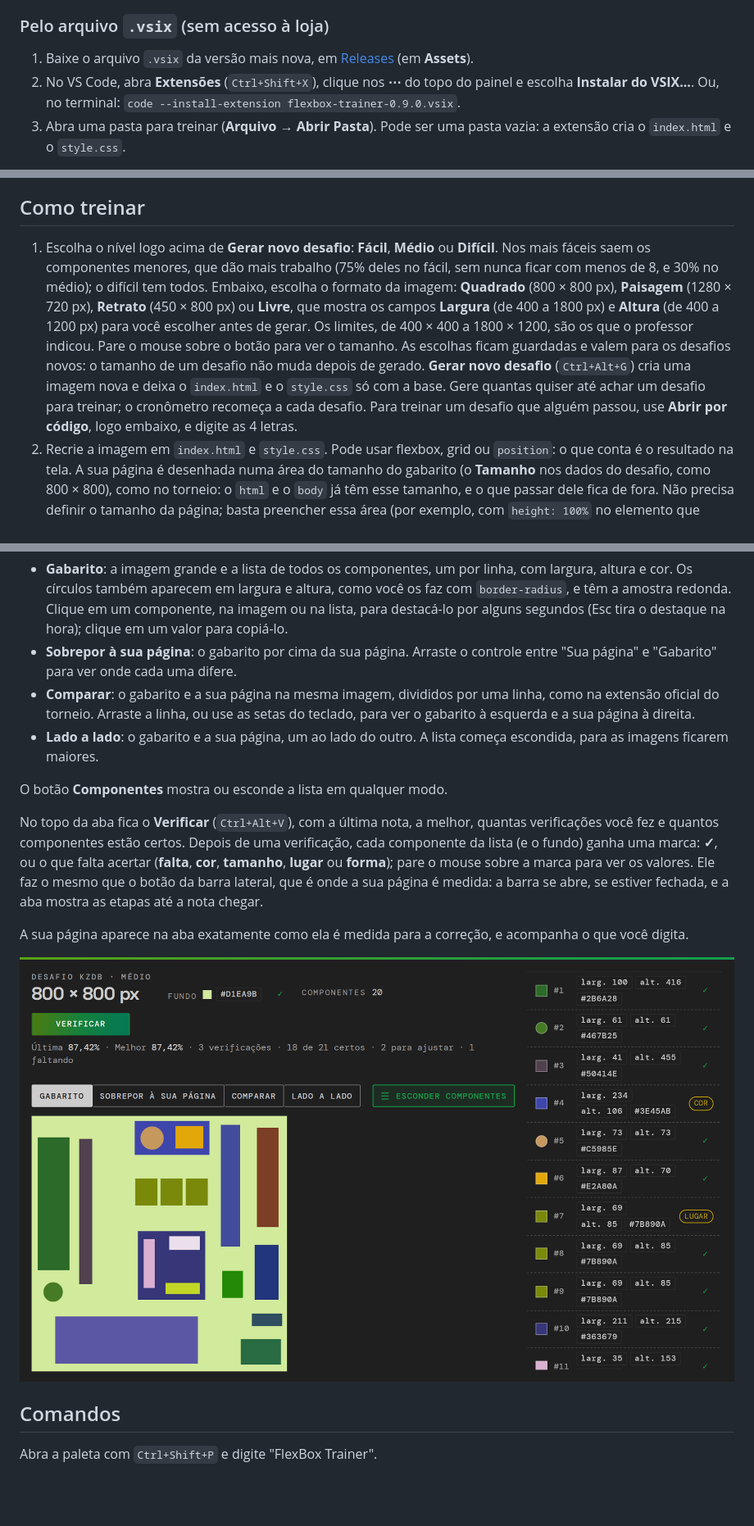
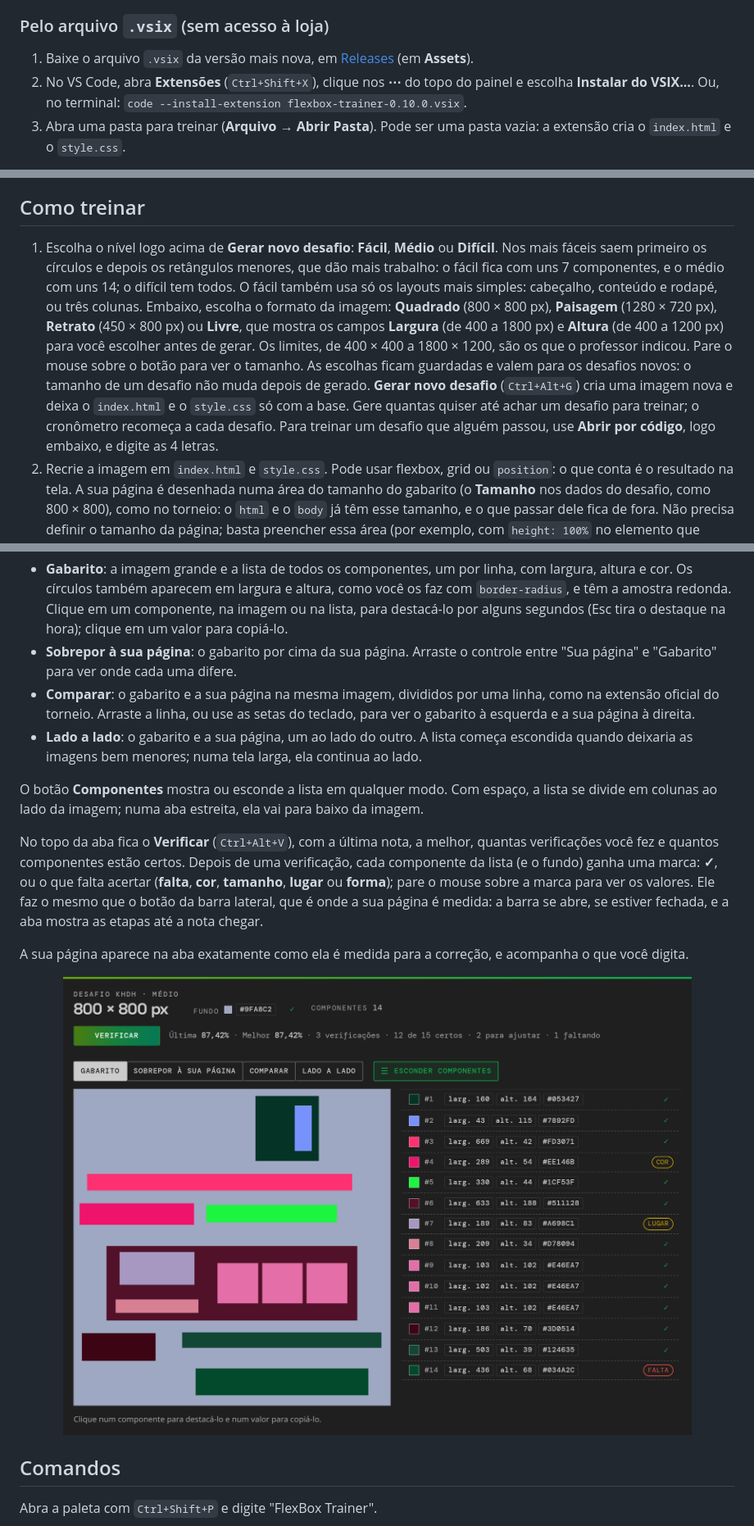
Before and after one commit to josebruno10/flexbox-trainer, a Markdown page: extensao/docs/MANUAL.md, 3 parts joined by grey strips. Shown at 82% size. Rendered like a GitHub page; pictures changed too: extensao/docs/imagens/aba-gabarito.png; blank space fills up the shorter version.

```diff
--- a/extensao/docs/MANUAL.md
+++ b/extensao/docs/MANUAL.md
@@ -46,7 +46,7 @@ Instalada pela loja, a extensão se atualiza sozinha, como as outras extensões
 ### Pelo arquivo `.vsix` (sem acesso à loja)
 
 1. Baixe o arquivo `.vsix` da versão mais nova, em [Releases](https://github.com/josebruno10/flexbox-trainer/releases/latest) (em **Assets**).
-2. No VS Code, abra **Extensões** (`Ctrl+Shift+X`), clique nos **⋯** do topo do painel e escolha **Instalar do VSIX...**. Ou, no terminal: `code --install-extension flexbox-trainer-0.9.0.vsix`.
+2. No VS Code, abra **Extensões** (`Ctrl+Shift+X`), clique nos **⋯** do topo do painel e escolha **Instalar do VSIX...**. Ou, no terminal: `code --install-extension flexbox-trainer-0.10.0.vsix`.
 3. Abra uma pasta para treinar (**Arquivo → Abrir Pasta**). Pode ser uma pasta vazia: a extensão cria o `index.html` e o `style.css`.
 
 Para atualizar, instale o `.vsix` novo do mesmo jeito. Uma vez por dia, a extensão confere no GitHub se saiu uma versão nova e avisa. No VS Code desktop, **Atualizar** baixa e instala a versão nova; depois, é só recarregar a janela. No VS Code pelo navegador, **Baixar** abre a página da versão. A consulta não envia nada seu. Na primeira vez que uma versão nova abre, a extensão avisa, com o link do que mudou.
@@ -83,7 +83,7 @@ Na primeira vez que a extensão roda, ela abre o **guia de primeiros passos**, q
 
 ## Como treinar
 
-1. Escolha o nível logo acima de **Gerar novo desafio**: **Fácil**, **Médio** ou **Difícil**. Nos mais fáceis saem os componentes menores, que dão mais trabalho (75% deles no fácil, sem nunca ficar com menos de 8, e 30% no médio); o difícil tem todos. Embaixo, escolha o formato da imagem: **Quadrado** (800 × 800 px), **Paisagem** (1280 × 720 px), **Retrato** (450 × 800 px) ou **Livre**, que mostra os campos **Largura** (de 400 a 1800 px) e **Altura** (de 400 a 1200 px) para você escolher antes de gerar. Os limites, de 400 × 400 a 1800 × 1200, são os que o professor indicou. Pare o mouse sobre o botão para ver o tamanho. As escolhas ficam guardadas e valem para os desafios novos: o tamanho de um desafio não muda depois de gerado. **Gerar novo desafio** (`Ctrl+Alt+G`) cria uma imagem nova e deixa o `index.html` e o `style.css` só com a base. Gere quantas quiser até achar um desafio para treinar; o cronômetro recomeça a cada desafio. Para treinar um desafio que alguém passou, use **Abrir por código**, logo embaixo, e digite as 4 letras.
+1. Escolha o nível logo acima de **Gerar novo desafio**: **Fácil**, **Médio** ou **Difícil**. Nos mais fáceis saem primeiro os círculos e depois os retângulos menores, que dão mais trabalho: o fácil fica com uns 7 componentes, e o médio com uns 14; o difícil tem todos. O fácil também usa só os layouts mais simples: cabeçalho, conteúdo e rodapé, ou três colunas. Embaixo, escolha o formato da imagem: **Quadrado** (800 × 800 px), **Paisagem** (1280 × 720 px), **Retrato** (450 × 800 px) ou **Livre**, que mostra os campos **Largura** (de 400 a 1800 px) e **Altura** (de 400 a 1200 px) para você escolher antes de gerar. Os limites, de 400 × 400 a 1800 × 1200, são os que o professor indicou. Pare o mouse sobre o botão para ver o tamanho. As escolhas ficam guardadas e valem para os desafios novos: o tamanho de um desafio não muda depois de gerado. **Gerar novo desafio** (`Ctrl+Alt+G`) cria uma imagem nova e deixa o `index.html` e o `style.css` só com a base. Gere quantas quiser até achar um desafio para treinar; o cronômetro recomeça a cada desafio. Para treinar um desafio que alguém passou, use **Abrir por código**, logo embaixo, e digite as 4 letras.
 2. Recrie a imagem em `index.html` e `style.css`. Pode usar flexbox, grid ou `position`: o que conta é o resultado na tela. A sua página é desenhada numa área do tamanho do gabarito (o **Tamanho** nos dados do desafio, como 800 × 800), como no torneio: o `html` e o `body` já têm esse tamanho, e o que passar dele fica de fora. Não precisa definir o tamanho da página; basta preencher essa área (por exemplo, com `height: 100%` no elemento que envolve o layout).
 3. Para consultar medidas e cores, clique em um componente do gabarito na barra lateral: clique na largura, na altura ou na cor para copiar (já com `px`). O **⧉**, ao lado de **Sua página**, abre todos numa aba. A cor do **Fundo**, nos dados do desafio, também se copia com um clique.
 4. A pré-visualização e a comparação acompanham o que você digita, sem precisar salvar. Na barra lateral, **Gabarito | Sua página** alterna os dois no mesmo quadro, o que deixa à vista onde eles diferem. Para comparar de perto, use o modo **Comparar** da aba do gabarito (veja abaixo).
@@ -179,9 +179,9 @@ Abra pelo **⧉**, ao lado de **Sua página**, pelo atalho **Abrir gabarito em u
 - **Gabarito**: a imagem grande e a lista de todos os componentes, um por linha, com largura, altura e cor. Os círculos também aparecem em largura e altura, como você os faz com `border-radius`, e têm a amostra redonda. Clique em um componente, na imagem ou na lista, para destacá-lo por alguns segundos (Esc tira o destaque na hora); clique em um valor para copiá-lo.
 - **Sobrepor à sua página**: o gabarito por cima da sua página. Arraste o controle entre "Sua página" e "Gabarito" para ver onde cada uma difere.
 - **Comparar**: o gabarito e a sua página na mesma imagem, divididos por uma linha, como na extensão oficial do torneio. Arraste a linha, ou use as setas do teclado, para ver o gabarito à esquerda e a sua página à direita.
-- **Lado a lado**: o gabarito e a sua página, um ao lado do outro. A lista começa escondida, para as imagens ficarem maiores.
+- **Lado a lado**: o gabarito e a sua página, um ao lado do outro. A lista começa escondida quando deixaria as imagens bem menores; numa tela larga, ela continua ao lado.
 
-O botão **Componentes** mostra ou esconde a lista em qualquer modo.
+O botão **Componentes** mostra ou esconde a lista em qualquer modo. Com espaço, a lista se divide em colunas ao lado da imagem; numa aba estreita, ela vai para baixo da imagem.
 
 No topo da aba fica o **Verificar** (`Ctrl+Alt+V`), com a última nota, a melhor, quantas verificações você fez e quantos componentes estão certos. Depois de uma verificação, cada componente da lista (e o fundo) ganha uma marca: **✓**, ou o que falta acertar (**falta**, **cor**, **tamanho**, **lugar** ou **forma**); pare o mouse sobre a marca para ver os valores. Ele faz o mesmo que o botão da barra lateral, que é onde a sua página é medida: a barra se abre, se estiver fechada, e a aba mostra as etapas até a nota chegar.
 
```
Also changed, not shown: other parts of extensao/docs/MANUAL.md (+2 -2 lines), extensao/CHANGELOG.md (+11 -0 lines), extensao/docs/imagens/aba-lado-a-lado.png, 2 other files.
